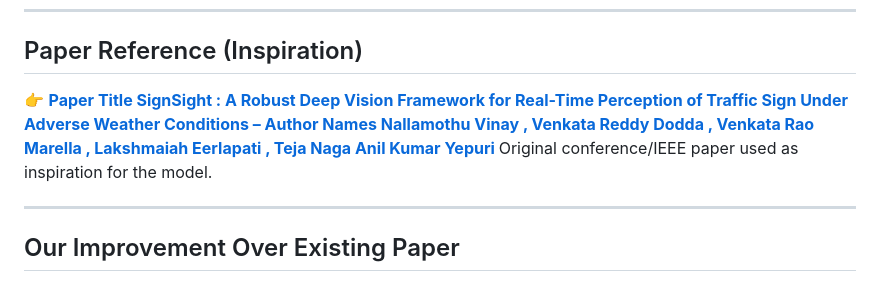
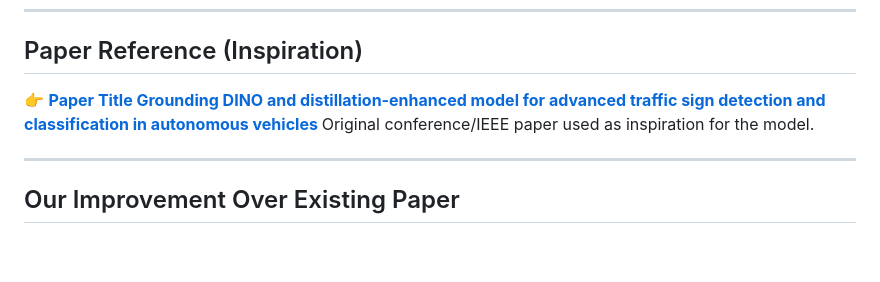
Before and after one commit to NEC-CSE-Projects-2022/CB3, a Markdown page: README.md, the part around the change. Rendered like a GitHub page; blank space fills up the shorter version.

```diff
--- a/README.md
+++ b/README.md
@@ -45,14 +45,7 @@ performance ensured.
 ---
 
 ## Paper Reference (Inspiration)
-👉 **[Paper Title SignSight : A Robust Deep Vision Framework for Real-Time
-Perception of Traffic Sign Under Adverse Weather Conditions
-  – Author Names Nallamothu Vinay
-, Venkata Reddy Dodda
-, Venkata Rao Marella
-, Lakshmaiah Eerlapati
-,
-Teja Naga Anil Kumar Yepuri
+👉 **[Paper Title Grounding DINO and distillation-enhanced model for advanced traffic sign detection and classification in autonomous vehicles
  ](https://www.sciencedirect.com/science/article/pii/S2215098625000837)**
 Original conference/IEEE paper used as inspiration for the model.
 
```
